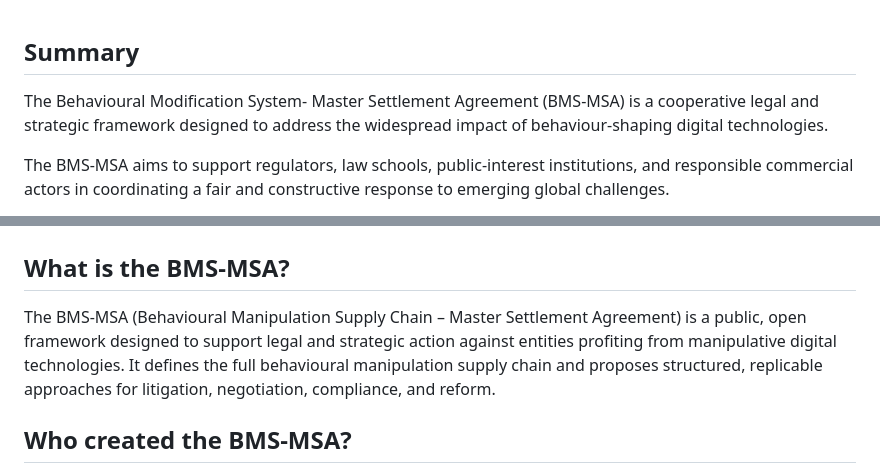
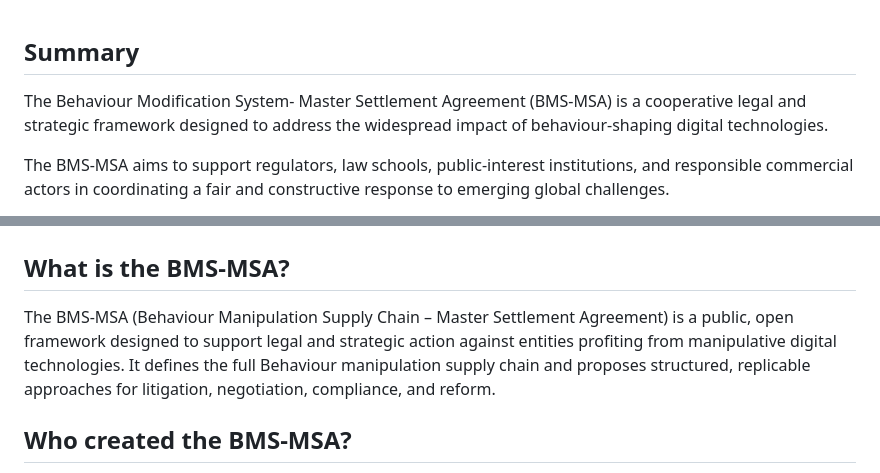
Before and after one commit to bms-msa/bms-msa.github.io, a Markdown page: BMSMSA-v1.0.md, 2 parts joined by grey strips. GitHub-like rendering.

```diff
--- a/BMSMSA-v1.0.md
+++ b/BMSMSA-v1.0.md
@@ -1,6 +1,6 @@
 ## Summary
 
-The Behavioural Modification System- Master Settlement Agreement (BMS-MSA) is a cooperative legal and strategic framework designed to address the widespread impact of behaviour-shaping digital technologies.
+The Behaviour Modification System- Master Settlement Agreement (BMS-MSA) is a cooperative legal and strategic framework designed to address the widespread impact of behaviour-shaping digital technologies.
 
 The BMS-MSA aims to support regulators, law schools, public-interest institutions, and responsible commercial actors in coordinating a fair and constructive response to emerging global challenges.
 
@@ -167,7 +167,7 @@ Whistleblowers are advised to seek legal counsel before disclosure.
 
 ##  What is the BMS-MSA?
 
-The BMS-MSA (Behavioural Manipulation Supply Chain – Master Settlement Agreement) is a public, open framework designed to support legal and strategic action against entities profiting from manipulative digital technologies. It defines the full behavioural manipulation supply chain and proposes structured, replicable approaches for litigation, negotiation, compliance, and reform.
+The BMS-MSA (Behaviour Manipulation Supply Chain – Master Settlement Agreement) is a public, open framework designed to support legal and strategic action against entities profiting from manipulative digital technologies. It defines the full Behaviour manipulation supply chain and proposes structured, replicable approaches for litigation, negotiation, compliance, and reform.
 
 ## Who created the BMS-MSA?
 
```
Also changed, not shown: other parts of BMSMSA-v1.0.md (+7 -7 lines).
